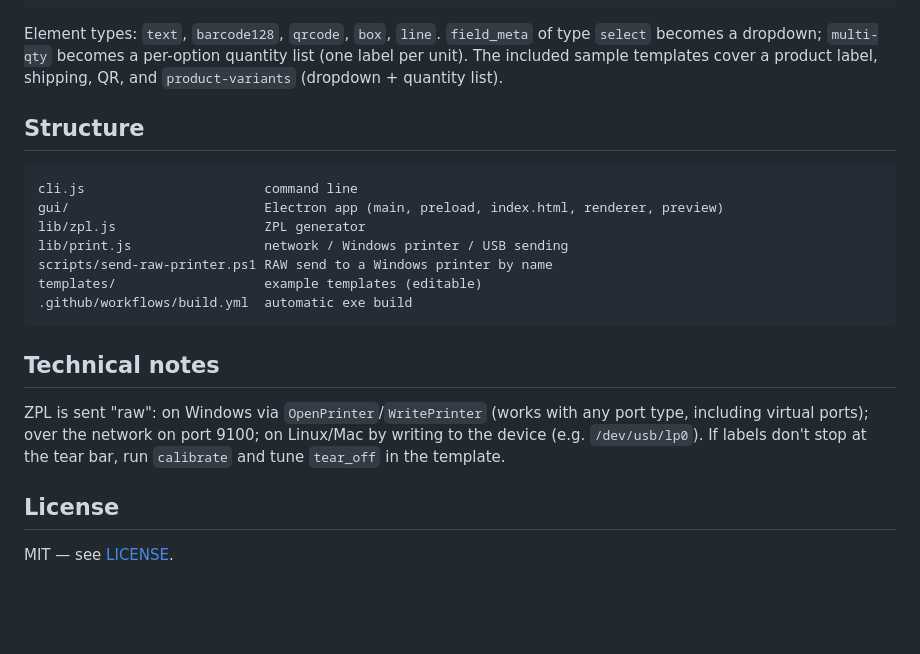
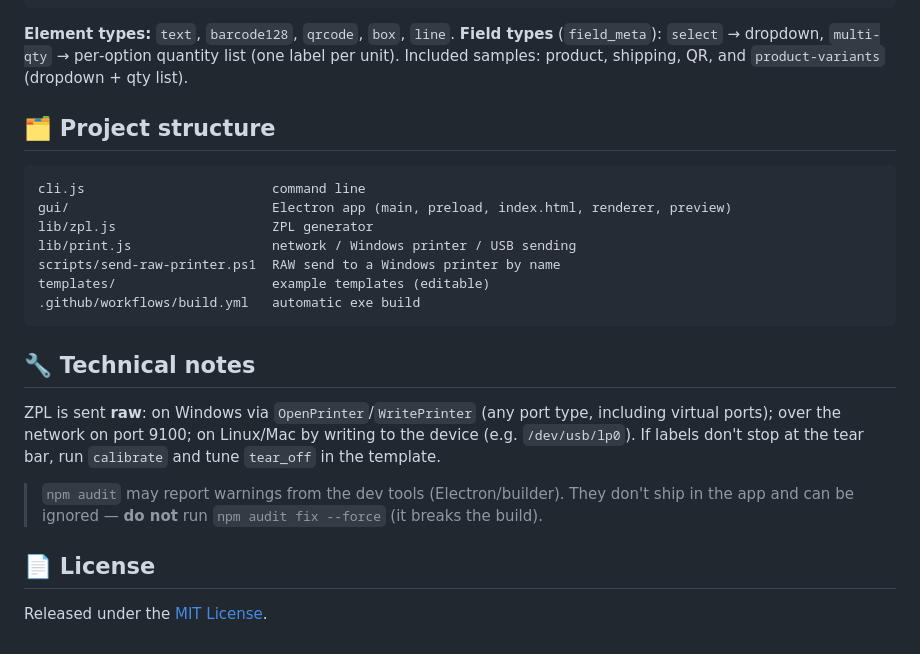
Before and after one commit to Samusamu93/labelforge, a Markdown page: README.md, the part around one of its changes. Drawn GitHub-style; blank space fills up the shorter version.

````diff
--- a/README.md
+++ b/README.md
@@ -88,29 +107,31 @@ Templates live in `templates/*.json`. Minimal example:
 }
 ```
 
-Element types: `text`, `barcode128`, `qrcode`, `box`, `line`. `field_meta` of type `select` becomes
-a dropdown; `multi-qty` becomes a per-option quantity list (one label per unit). The included sample
-templates cover a product label, shipping, QR, and `product-variants` (dropdown + quantity list).
+**Element types:** `text`, `barcode128`, `qrcode`, `box`, `line`.
+**Field types** (`field_meta`): `select` → dropdown, `multi-qty` → per‑option quantity list (one
+label per unit). Included samples: product, shipping, QR, and `product-variants` (dropdown + qty list).
 
-## Structure
+## 🗂️ Project structure
 
 ```
-cli.js                       command line
-gui/                         Electron app (main, preload, index.html, renderer, preview)
-lib/zpl.js                   ZPL generator
-lib/print.js                 network / Windows printer / USB sending
-scripts/send-raw-printer.ps1 RAW send to a Windows printer by name
-templates/                   example templates (editable)
-.github/workflows/build.yml  automatic exe build
+cli.js                        command line
+gui/                          Electron app (main, preload, index.html, renderer, preview)
+lib/zpl.js                    ZPL generator
+lib/print.js                  network / Windows printer / USB sending
+scripts/send-raw-printer.ps1  RAW send to a Windows printer by name
+templates/                    example templates (editable)
+.github/workflows/build.yml   automatic exe build
 ```
 
-## Technical notes
+## 🔧 Technical notes
 
-ZPL is sent "raw": on Windows via `OpenPrinter`/`WritePrinter` (works with any port type, including
-virtual ports); over the network on port 9100; on Linux/Mac by writing to the device (e.g.
-`/dev/usb/lp0`). If labels don't stop at the tear bar, run `calibrate` and tune `tear_off` in the
-template.
+ZPL is sent **raw**: on Windows via `OpenPrinter`/`WritePrinter` (any port type, including virtual
+ports); over the network on port 9100; on Linux/Mac by writing to the device (e.g. `/dev/usb/lp0`).
+If labels don't stop at the tear bar, run `calibrate` and tune `tear_off` in the template.
 
-## License
+> `npm audit` may report warnings from the dev tools (Electron/builder). They don't ship in the app
+> and can be ignored — **do not** run `npm audit fix --force` (it breaks the build).
 
-MIT — see [LICENSE](LICENSE).
+## 📄 License
+
+Released under the [MIT License](LICENSE).
````
Also changed, not shown: other parts of README.md (+56 -37 lines), README.it.md (+78 -57 lines).
